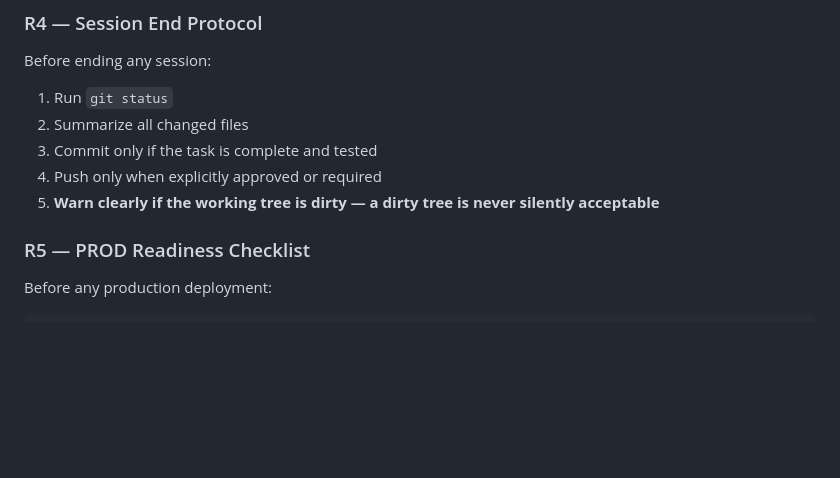
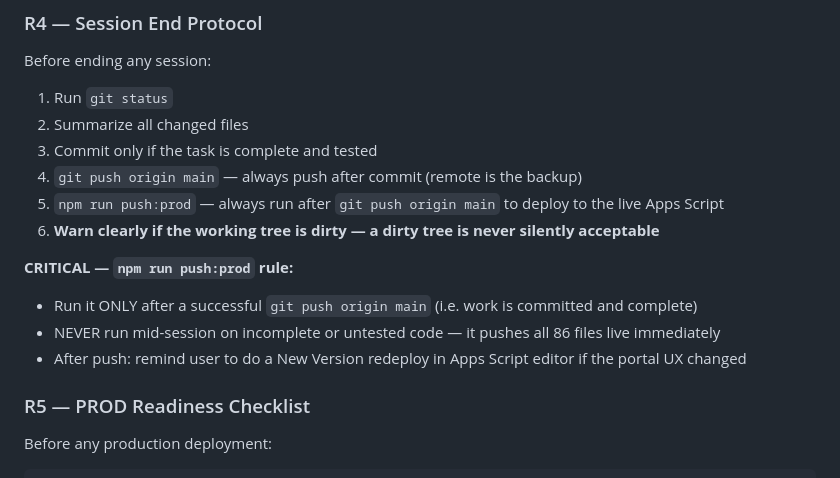
Before and after one commit to blccanada2026-lang/BLC-Automation, a Markdown page: CLAUDE.md, the part around the change. Drawn GitHub-style; blank space fills up the shorter version.

```diff
--- a/CLAUDE.md
+++ b/CLAUDE.md
@@ -22,8 +22,14 @@ Before ending any session:
 1. Run `git status`
 2. Summarize all changed files
 3. Commit only if the task is complete and tested
-4. Push only when explicitly approved or required
-5. **Warn clearly if the working tree is dirty — a dirty tree is never silently acceptable**
+4. `git push origin main` — always push after commit (remote is the backup)
+5. `npm run push:prod` — always run after `git push origin main` to deploy to the live Apps Script
+6. **Warn clearly if the working tree is dirty — a dirty tree is never silently acceptable**
+
+**CRITICAL — `npm run push:prod` rule:**
+- Run it ONLY after a successful `git push origin main` (i.e. work is committed and complete)
+- NEVER run mid-session on incomplete or untested code — it pushes all 86 files live immediately
+- After push: remind user to do a New Version redeploy in Apps Script editor if the portal UX changed
 
 ### R5 — PROD Readiness Checklist
 Before any production deployment:
```
Also changed, not shown: .claude/rules/context-management.md (added, +62 -0 lines).
